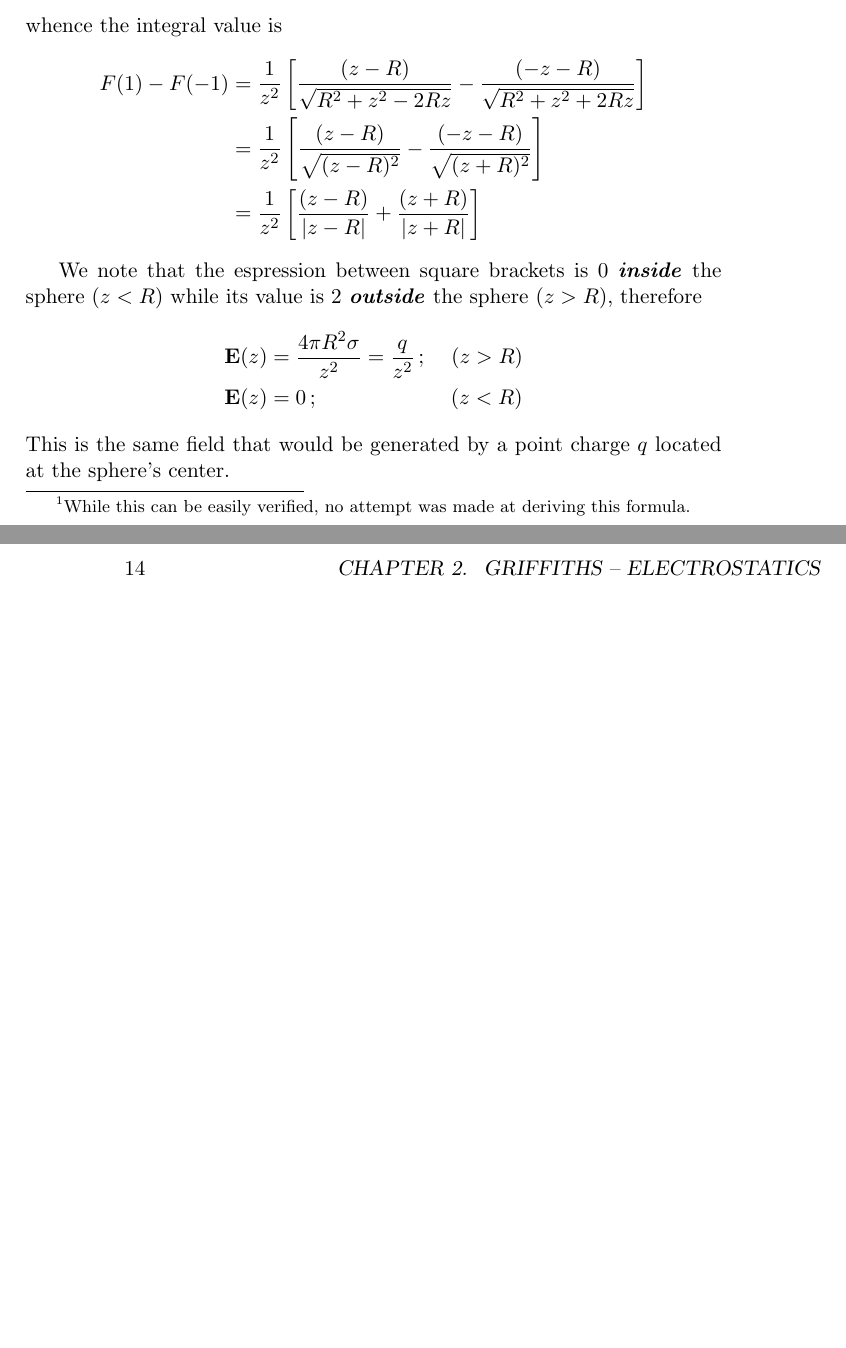
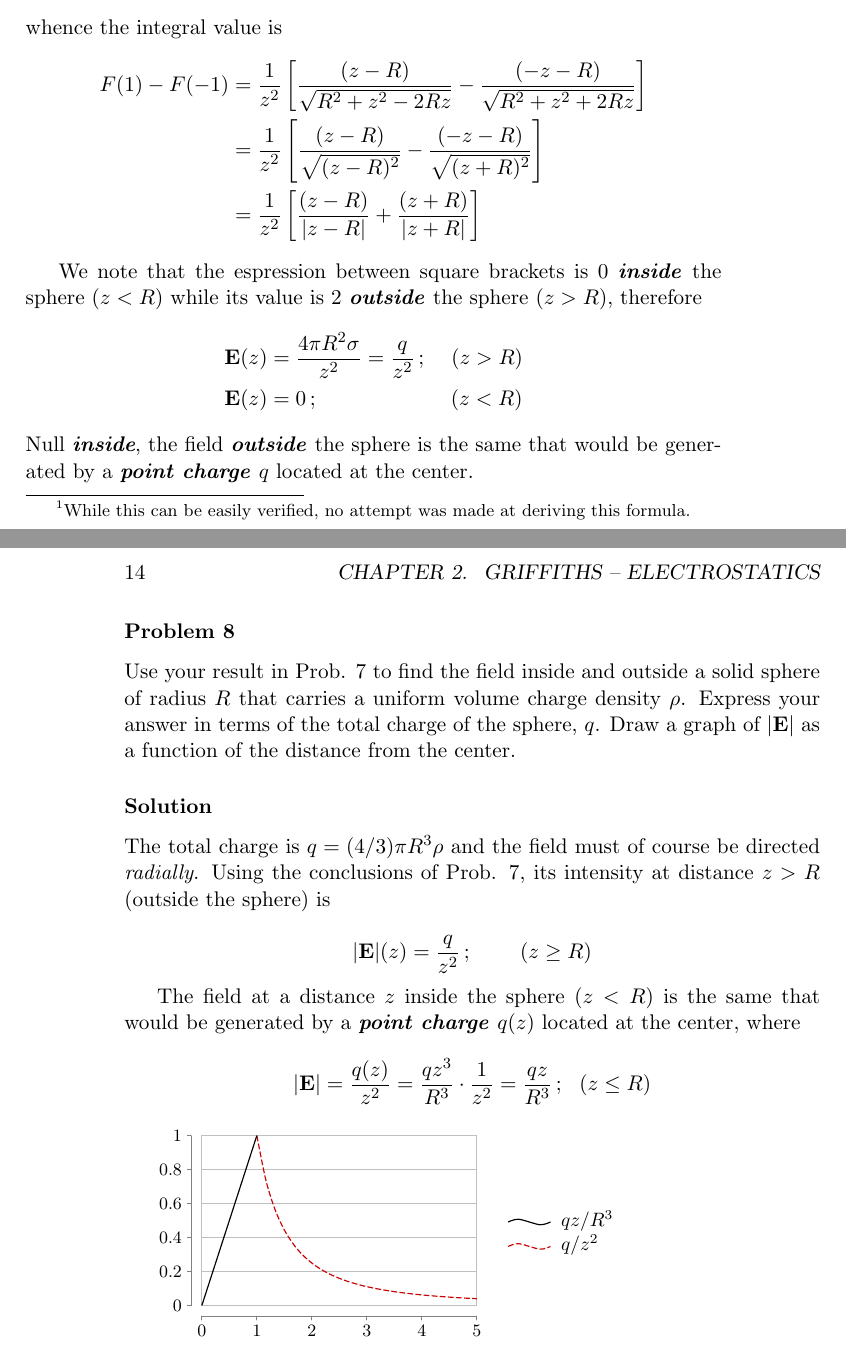
Before and after one commit to ollecram/ELECTRO, a LaTeX book (Classical_Electrodynamics_Notes.tex, which reads Griffiths_01.tex): two parts of pages 17 and 18 of 18, joined at a grey line, cut so that both start at the same text, the shorter picture padded with empty space. Compiled offline with pdfLaTeX.

Commit message:
Electrostatics work progress 2+++

```diff
--- a/Classical_Electrodynamics_Notes.tex
+++ b/Classical_Electrodynamics_Notes.tex
@@ -32,6 +32,11 @@
 \usepackage{accents}
 % To write two equations side by side
 \usepackage{multicol}
+
+% To use PGF/TikZ https://tex.stackexchange.com/questions/3622/best-way-to-generate-nice-function-plots-in-latex
+\usepackage{tikz}
+\usetikzlibrary{datavisualization}
+\usetikzlibrary{datavisualization.formats.functions}
 
 % Force chapter numbering to restart within each part
 \makeatletter
--- a/Griffiths_01.tex
+++ b/Griffiths_01.tex
@@ -314,4 +313,35 @@ We note that the espression between square brackets is $0$ \tbi{inside} the sphe
 \vb{E}(z) &= \frac{4 \pi R^2 \sigma}{z^2} = \frac{q}{z^2}\,; \:\:\:\:\:  (z > R)\\
 \vb{E}(z) &= 0\,; \:\:\:\:\:\:\:\:\:\:\:\:\:\:\:\:\:\:\:\:\:\:\:\:\:\:\:\:     (z < R)
 \end{align*}
-This is the same field that would be generated by a point charge $q$ located at the sphere's center.
+Null \tbi{inside}, the field \tbi{outside} the sphere is the same that would be generated by a \tbi{point charge} $q$ located at the center.
+
+\subsubsection*{Problem 8}
+Use your result in Prob. 7 to find the field inside and outside a solid sphere of radius $R$ that carries a uniform volume charge density $\rho$. Express your answer in terms of the total charge of the sphere, $q$. Draw a graph of $\abs{\vb{E}}$ as a function of the distance from the center.
+
+\subsubsection*{Solution}
+The total charge is $q = (4/3) \pi R^3 \rho$ and the field must of course be directed \tit{radially}. Using the conclusions of Prob. 7, its intensity at distance $z > R$ (outside the sphere) is
+
+$$\abs{\vb{E}}(z) = \frac{q}{z^2}\,; \:\:\:\:\:\:\:\:\:\: (z \ge R)$$
+
+The field at a distance $z$ inside the sphere ($z < R$)  is the same that would be generated by a \tbi{point charge} $q(z)$ located at the center, where
+$$\abs{\vb{E}} = \frac{q(z)}{z^2} = \frac{q z^3}{R^3} \cdot \frac{1}{z^2} = \frac{qz}{R^3}\,; \:\:\: (z \le R)$$
+
+\begin{tikzpicture}
+\datavisualization [scientific axes=clean,
+                    y axis=grid,
+                    visualize as smooth line/.list={inside,outside},
+                    style sheet=strong colors,
+                    style sheet=vary dashing,
+                    inside={label in legend={text=$qz/R^3$}},
+                    outside={label in legend={text=$q/z^2$}},
+                    data/format=function
+                    ]
+data [set=inside] {
+  var x : interval [0.0:1.0];
+  func y = \value x;
+}
+data [set=outside] {
+  var x : interval [1.0:5.0];
+  func y = 1.0/(\value x*\value x);
+};
+\end{tikzpicture}
```
Also changed, not shown: pgf_tikz_example_plots.tex (added, +36 -0 lines), Griffiths_01.tex (1 more changed lines).
